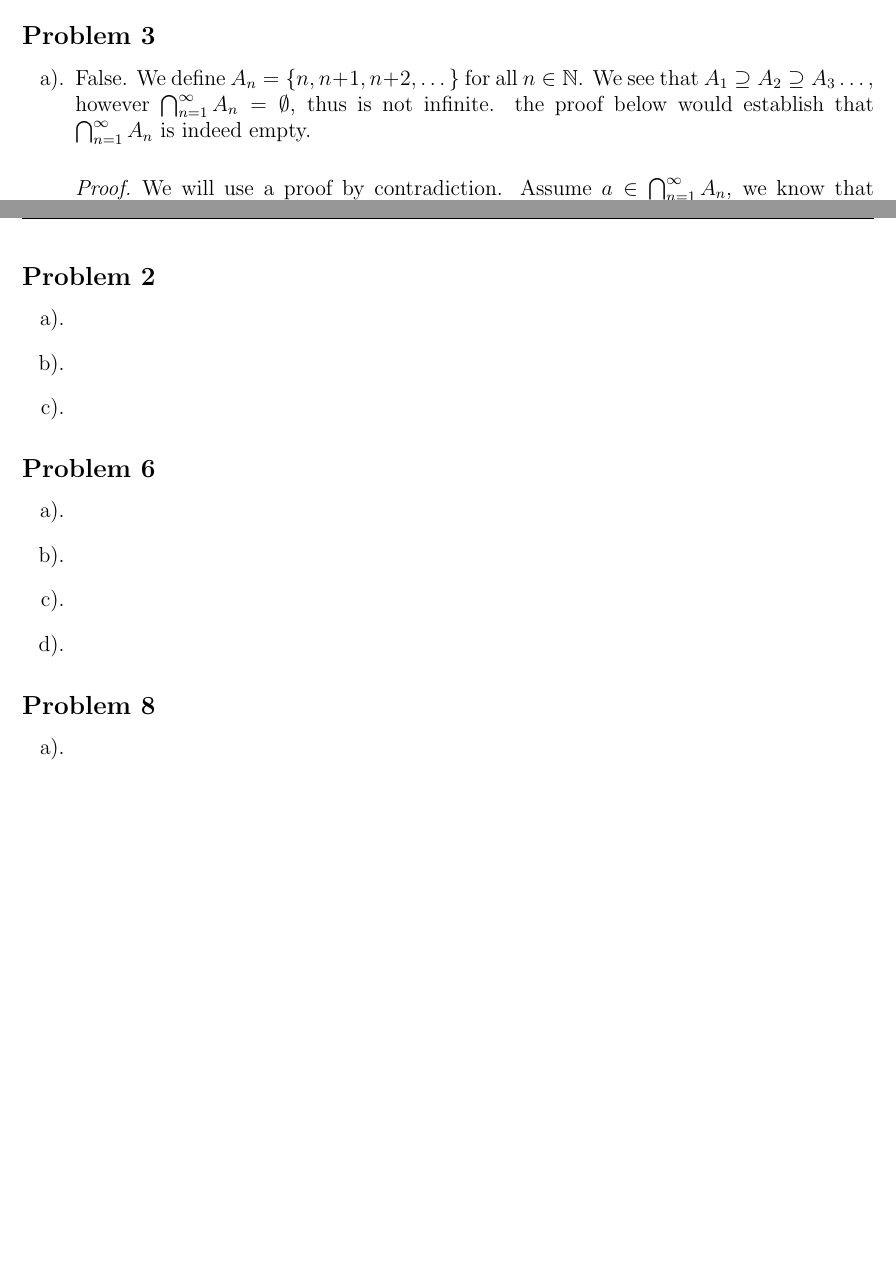
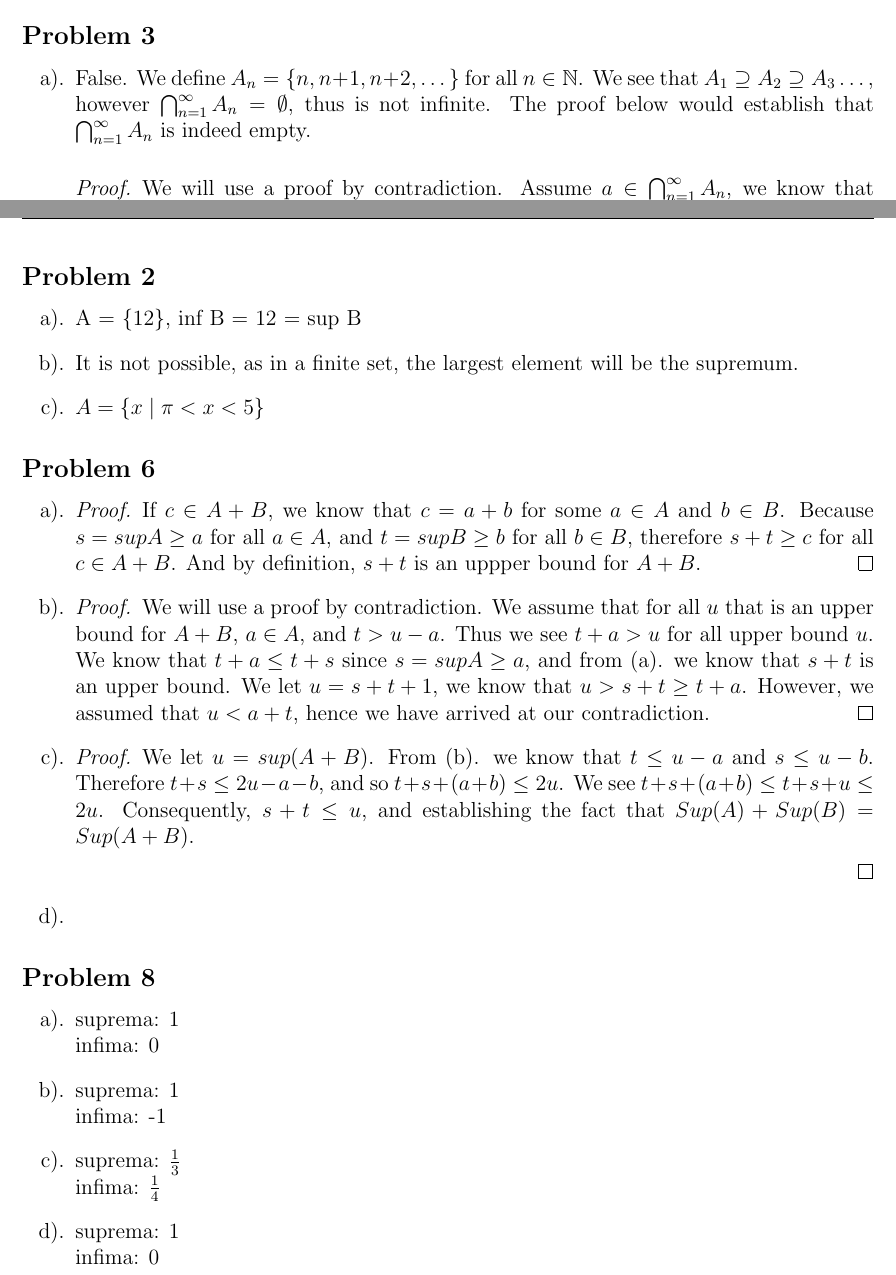
Before and after one commit to acoona/Math521H, a LaTeX problem sheet (HomeWork1/Homework1.tex): two parts of pages 1 and 2 of 2, joined at a grey line, cut so that both start at the same text, the shorter picture padded with empty space. Compiled offline with pdfLaTeX.

Commit message:
almost done.

```diff
--- a/HomeWork1/Homework1.tex
+++ b/HomeWork1/Homework1.tex
@@ -37,7 +37,7 @@
     False.
     We define $A_n = \{n, n+1, n+2, \dots\}$ for all $n \in \mathbb{N}$.
     We see that $A_1 \supseteq A_2 \supseteq A_3 \dots$, however $\bigcap_{n=1}^{\infty}A_n = \emptyset$, thus is not infinite.
-    the proof below would establish that $\bigcap_{n=1}^{\infty}A_n$ is indeed empty.
+    The proof below would establish that $\bigcap_{n=1}^{\infty}A_n$ is indeed empty.
 
     \begin{proof}
         We will use a proof by contradiction.
@@ -103,13 +103,13 @@
 \subsection*{Problem 2}
 \begin{enumerate}[a).]
     \item {
-
+    A = \{12\}, inf B = 12 = sup B
     }
     \item {
-
+    It is not possible, as in a finite set, the largest element will be the supremum.
     }
     \item {
-
+    $A = \{ x \; \vert \; \pi < x < 5 \}$
     }
 \end{enumerate}
 
@@ -117,13 +117,32 @@
 
 \begin{enumerate}[a).]
     \item {
+        \begin{proof}
+            If $c \in A + B$, we know that $c = a + b$ for some $a \in A$ and $b \in B$.
+            Because $s = supA \ge a$ for all $a \in A$, and $t = supB \ge b$ for all $b \in B$, therefore $s+t \ge c$ for all $c \in A + B$.
+            And by definition, $s+t$ is an uppper bound for $A + B$.
+        \end{proof}
+    }
+    \item {
+        \begin{proof}
+            We will use a proof by contradiction.
+            We assume that for all $u$ that is an upper bound for $A + B$, $a \in A$, and $t > u - a$.
+            Thus we see $t+a > u$ for all upper bound $u$.
+            We know that $t + a \le t + s$ since $s = supA \ge a$, and from (a). we know that $s+t$ is an upper bound.
+            We let $u = s + t + 1$, we know that $u > s+t \ge t + a$.
+            However, we assumed that $u < a+t$, hence we have arrived at our contradiction.
+        \end{proof}
 
     }
     \item {
+        \begin{proof}
+            We let $u = sup(A+B)$.
+            From (b). we know that $t \le u -a$ and $s \le u -b$.
+            Therefore $t+s \le 2u - a - b$, and so $t+s + (a+b) \le 2u$.
+            We see $t + s + (a + b) \le t + s + u \le 2u$.
+            Consequently, $s + t \le u$, and establishing the fact that $Sup(A) + Sup(B) = Sup(A+B)$.
 
-    }
-    \item {
-
+        \end{proof}
     }
     \item{
 
@@ -133,16 +152,20 @@
 \subsection*{Problem 8}
 \begin{enumerate}[a).]
     \item {
-
+        suprema: 1\\
+        infima: 0
     }
     \item {
-
+        suprema: 1\\
+        infima: -1
     }
     \item {
-
+        suprema: $\frac{1}{3}$\\
+        infima: $\frac{1}{4}$
     }
-    \item{
-
+    \item {
+        suprema: 1\\
+        infima: 0
     }
 \end{enumerate}
 
```
Also changed, not shown: HomeWork1/Homework1.pdf, 2 other files.
